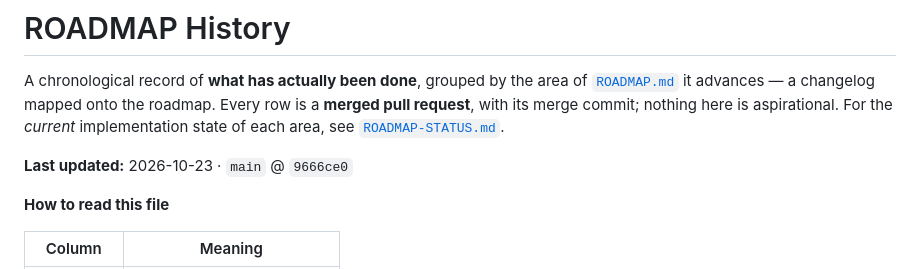
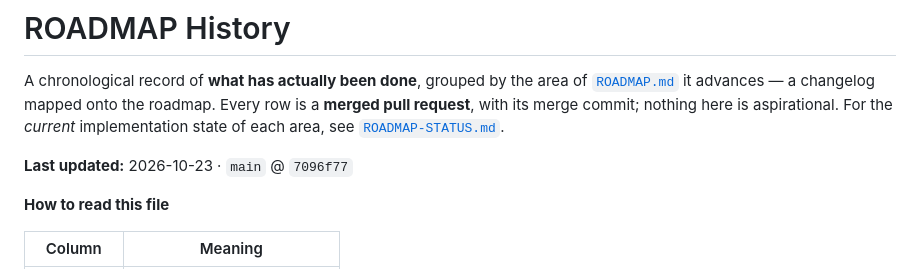
Before and after one commit to Zeflous/zeflous, a Markdown page: ROADMAP-HISTORY.md, the part around one of its changes. GitHub-like rendering.

Commit message:
docs(roadmap): point the queue-freshness pin at the mutation close-out

```diff
--- a/ROADMAP-HISTORY.md
+++ b/ROADMAP-HISTORY.md
@@ -5,7 +5,7 @@ A chronological record of **what has actually been done**, grouped by the area o
 Every row is a **merged pull request**, with its merge commit; nothing here is aspirational.
 For the *current* implementation state of each area, see [`ROADMAP-STATUS.md`](ROADMAP-STATUS.md).
 
-**Last updated:** 2026-10-23 · `main` @ `9666ce0`
+**Last updated:** 2026-10-23 · `main` @ `7096f77`
 
 **How to read this file**
 
```
Also changed, not shown: other parts of ROADMAP-HISTORY.md (+1 -1 lines), ROADMAP-STATUS.md (+1 -1 lines).
